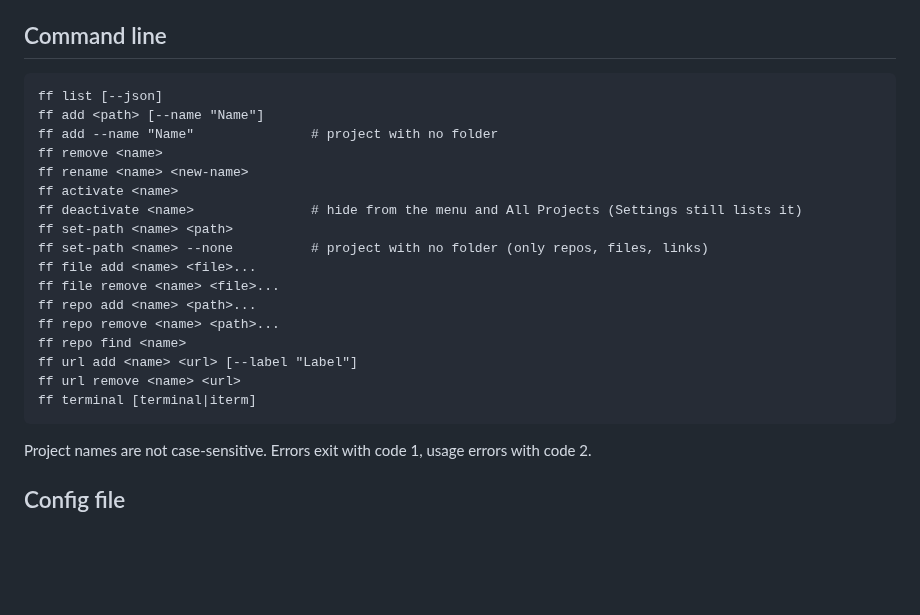
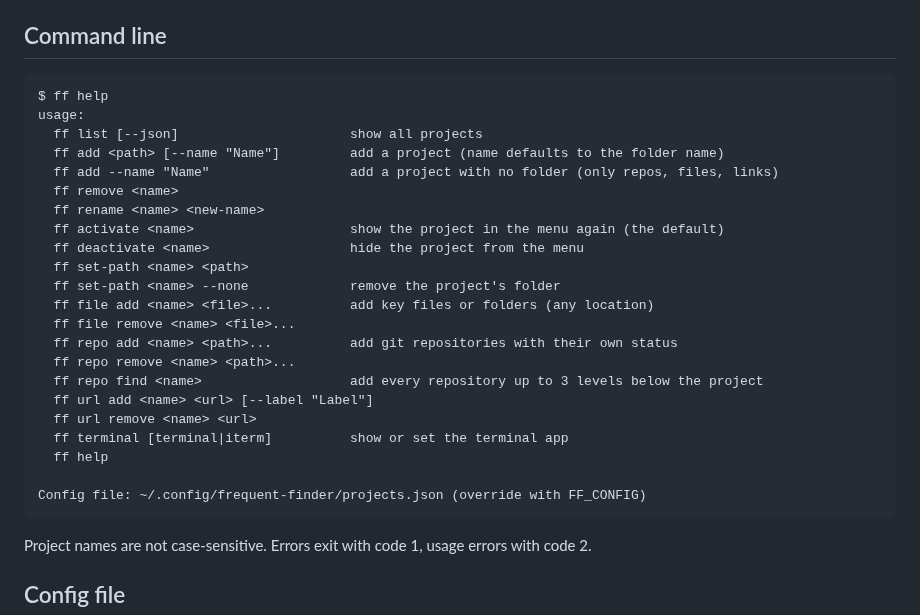
Before and after one commit to prototypo/frequent-finder, a Markdown page: README.md, the part around one of its changes. Rendered like a GitHub page; blank space fills up the shorter version.

````diff
--- a/README.md
+++ b/README.md
@@ -32,23 +38,28 @@ Make sure `~/.local/bin` is on your `PATH`.
 ## Command line
 
 ```
-ff list [--json]
-ff add <path> [--name "Name"]
-ff add --name "Name"               # project with no folder
-ff remove <name>
-ff rename <name> <new-name>
-ff activate <name>
-ff deactivate <name>               # hide from the menu and All Projects (Settings still lists it)
-ff set-path <name> <path>
-ff set-path <name> --none          # project with no folder (only repos, files, links)
-ff file add <name> <file>...
-ff file remove <name> <file>...
-ff repo add <name> <path>...
-ff repo remove <name> <path>...
-ff repo find <name>
-ff url add <name> <url> [--label "Label"]
-ff url remove <name> <url>
-ff terminal [terminal|iterm]
+$ ff help
+usage:
+  ff list [--json]                      show all projects
+  ff add <path> [--name "Name"]         add a project (name defaults to the folder name)
+  ff add --name "Name"                  add a project with no folder (only repos, files, links)
+  ff remove <name>
+  ff rename <name> <new-name>
+  ff activate <name>                    show the project in the menu again (the default)
+  ff deactivate <name>                  hide the project from the menu
+  ff set-path <name> <path>
+  ff set-path <name> --none             remove the project's folder
+  ff file add <name> <file>...          add key files or folders (any location)
+  ff file remove <name> <file>...
+  ff repo add <name> <path>...          add git repositories with their own status
+  ff repo remove <name> <path>...
+  ff repo find <name>                   add every repository up to 3 levels below the project
+  ff url add <name> <url> [--label "Label"]
+  ff url remove <name> <url>
+  ff terminal [terminal|iterm]          show or set the terminal app
+  ff help
+
+Config file: ~/.config/frequent-finder/projects.json (override with FF_CONFIG)
 ```
 
 Project names are not case-sensitive. Errors exit with code 1, usage errors with code 2.
````
Also changed, not shown: other parts of README.md (+6 -0 lines), docs/images/all-projects.png (added), docs/images/menu.png (added), docs/images/project-window.png (added).
